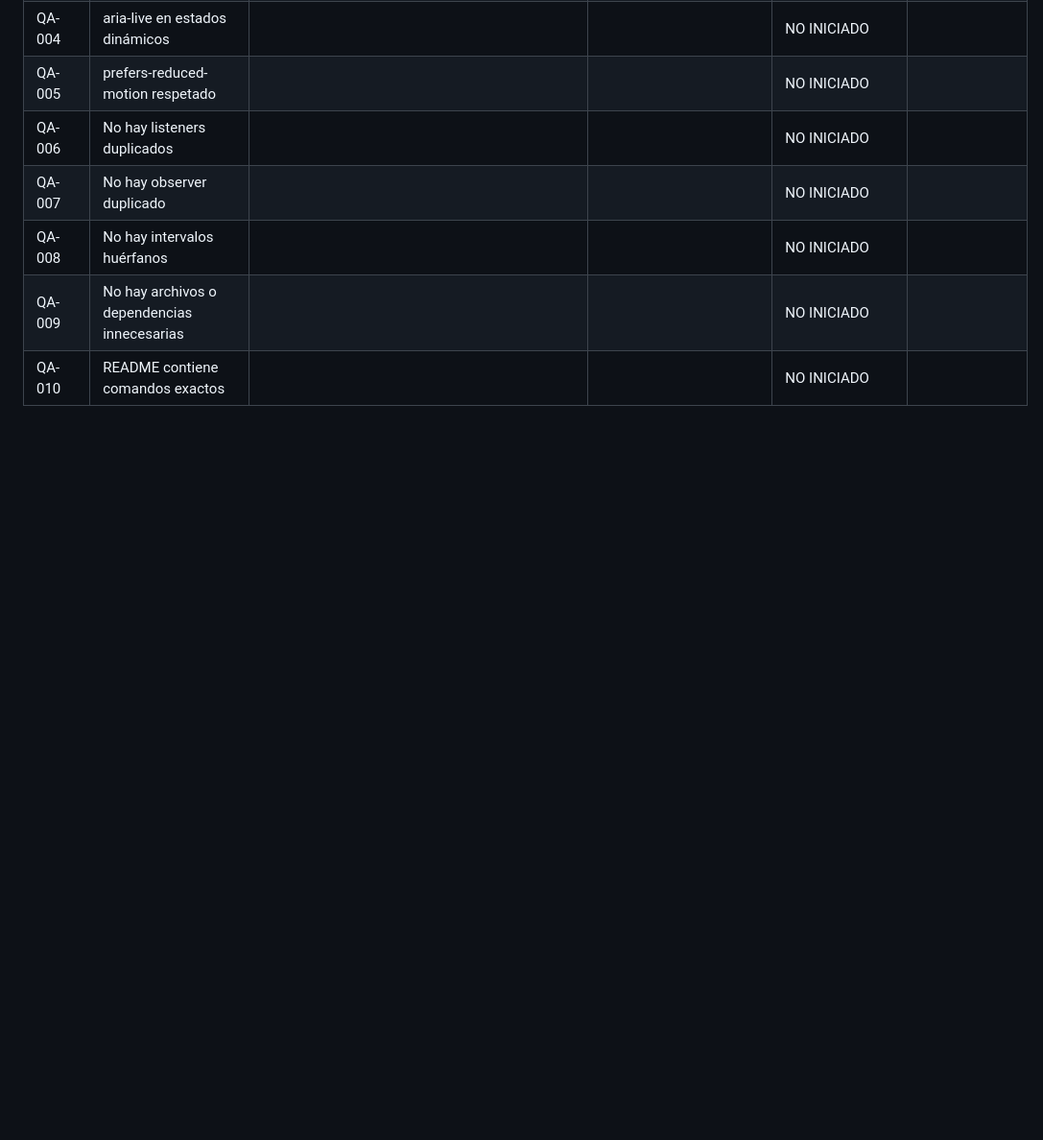
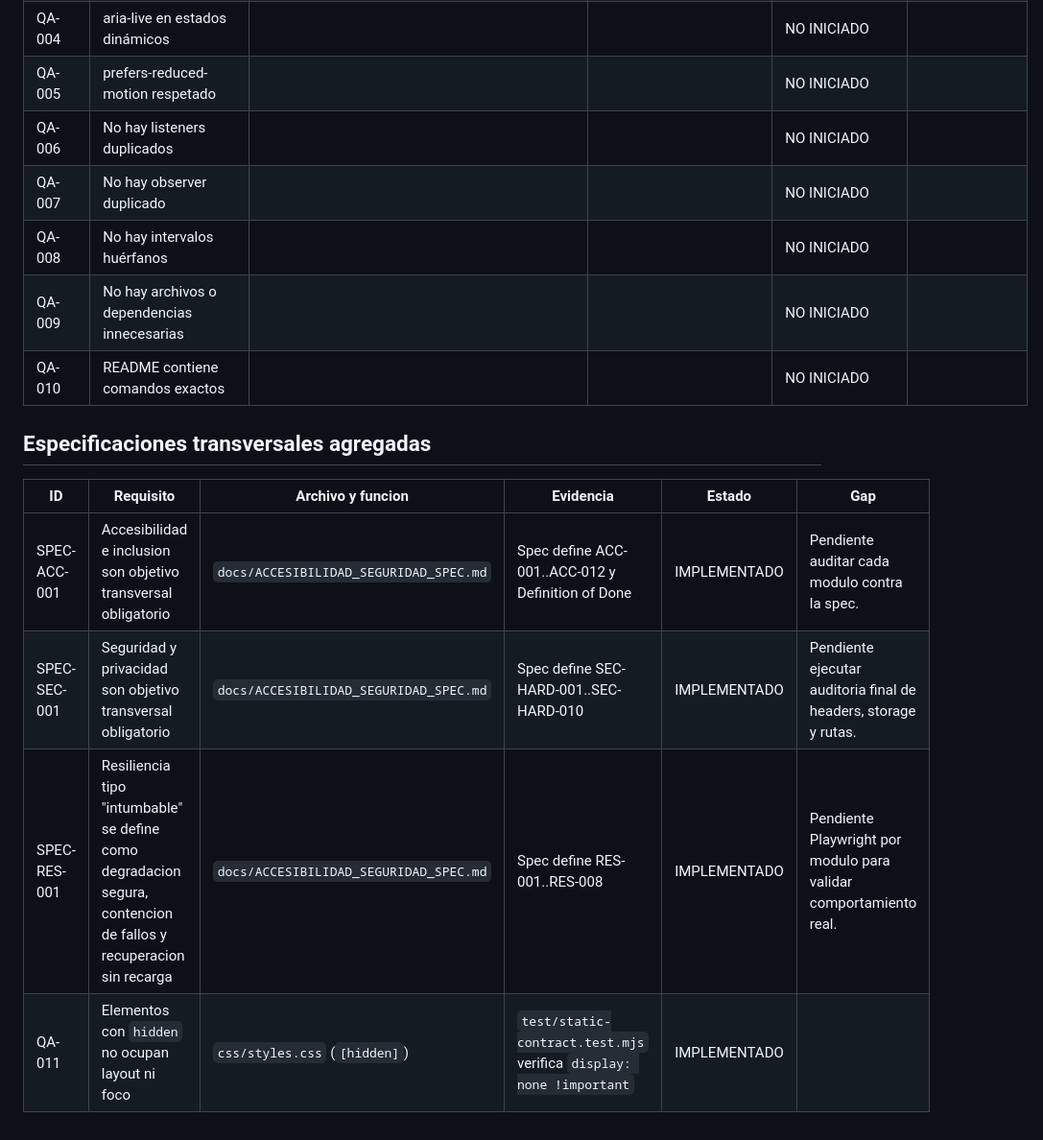
Before and after one commit to BSVS777/worldcup26-interactive-hub, a Markdown page: docs/MATRIZ_CUMPLIMIENTO.md, the part around the change. Shown at 96% size. Drawn GitHub-style; blank space fills up the shorter version.

Commit message:
docs: define accessibility security resilience baseline

```diff
--- a/docs/MATRIZ_CUMPLIMIENTO.md
+++ b/docs/MATRIZ_CUMPLIMIENTO.md
@@ -176,3 +176,12 @@ Copia esta matriz a `docs/MATRIZ_CUMPLIMIENTO.md` y actualízala durante el desa
 | QA-008 | No hay intervalos huérfanos | | | NO INICIADO | |
 | QA-009 | No hay archivos o dependencias innecesarias | | | NO INICIADO | |
 | QA-010 | README contiene comandos exactos | | | NO INICIADO | |
+
+## Especificaciones transversales agregadas
+
+| ID | Requisito | Archivo y funcion | Evidencia | Estado | Gap |
+|---|---|---|---|---|---|
+| SPEC-ACC-001 | Accesibilidad e inclusion son objetivo transversal obligatorio | `docs/ACCESIBILIDAD_SEGURIDAD_SPEC.md` | Spec define ACC-001..ACC-012 y Definition of Done | IMPLEMENTADO | Pendiente auditar cada modulo contra la spec. |
+| SPEC-SEC-001 | Seguridad y privacidad son objetivo transversal obligatorio | `docs/ACCESIBILIDAD_SEGURIDAD_SPEC.md` | Spec define SEC-HARD-001..SEC-HARD-010 | IMPLEMENTADO | Pendiente ejecutar auditoria final de headers, storage y rutas. |
+| SPEC-RES-001 | Resiliencia tipo "intumbable" se define como degradacion segura, contencion de fallos y recuperacion sin recarga | `docs/ACCESIBILIDAD_SEGURIDAD_SPEC.md` | Spec define RES-001..RES-008 | IMPLEMENTADO | Pendiente Playwright por modulo para validar comportamiento real. |
+| QA-011 | Elementos con `hidden` no ocupan layout ni foco | `css/styles.css` (`[hidden]`) | `test/static-contract.test.mjs` verifica `display: none !important` | IMPLEMENTADO | |
```
Also changed, not shown: docs/ACCESIBILIDAD_SEGURIDAD_SPEC.md (added, +62 -0 lines).
